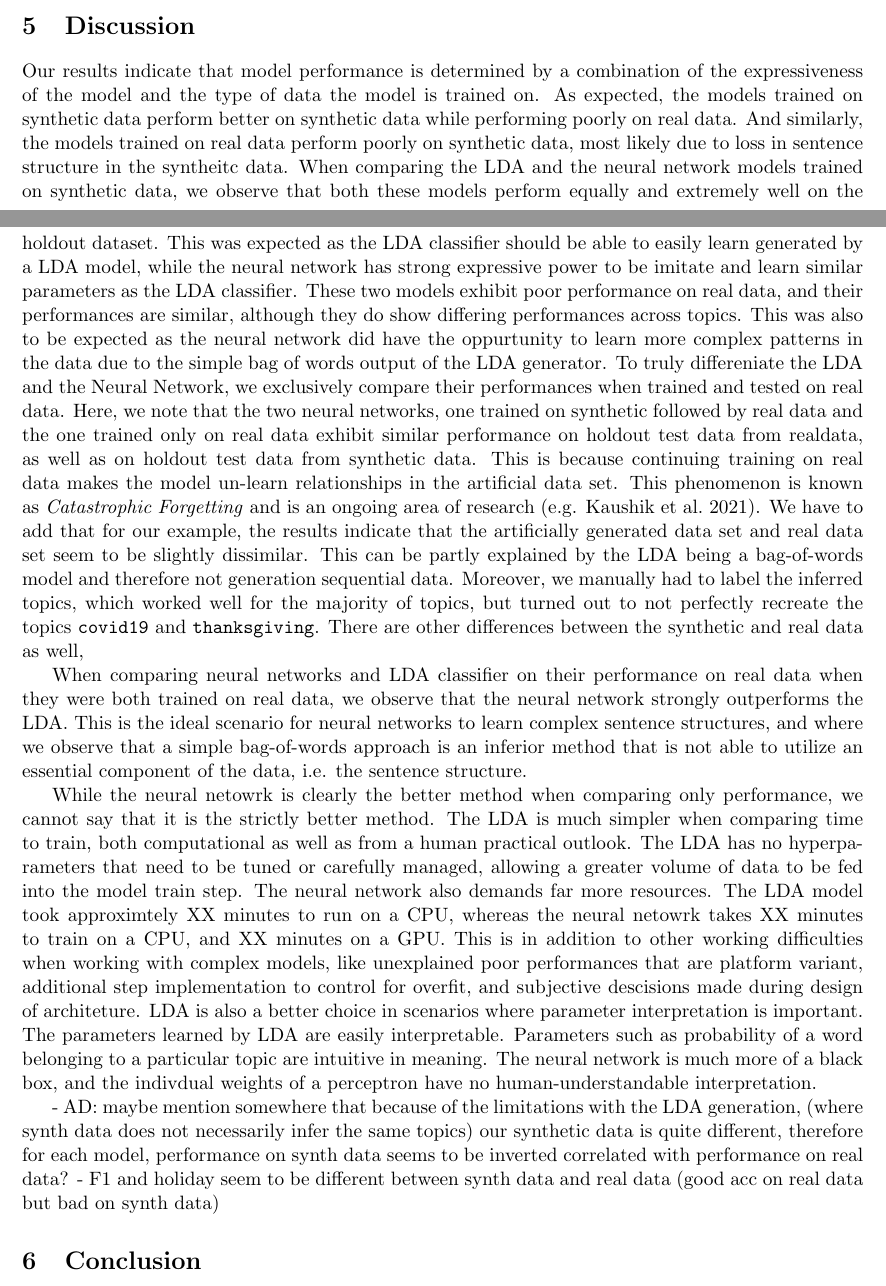
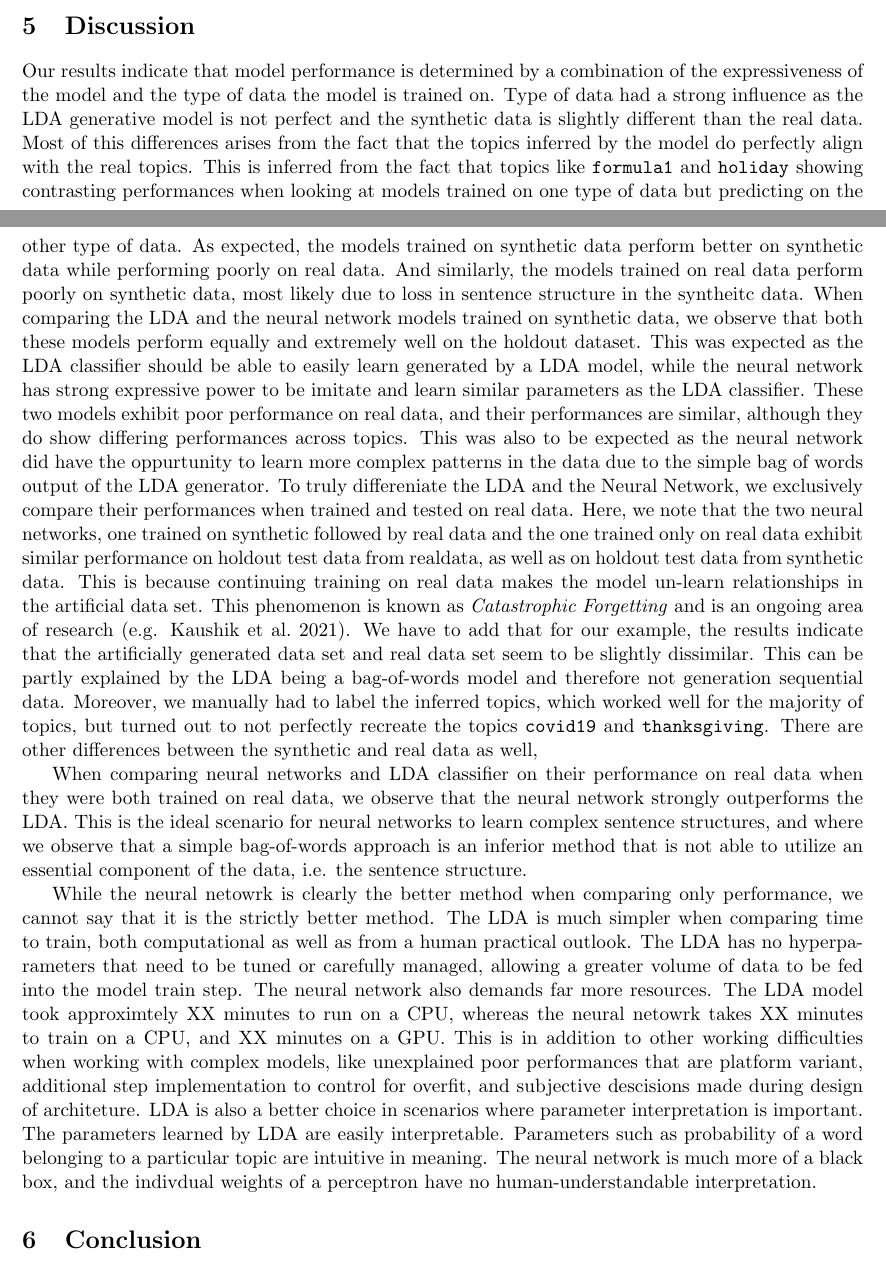
Before and after one commit to dai-anna/Duke-NLP-FinalProject, a LaTeX document (report/report.tex): two parts of pages 6 and 7 of 9, joined at a grey line, cut so that both start at the same text. Compiled offline with pdfLaTeX.

Commit message:
LDA generative caveat in discussion

```diff
--- a/report/report.tex
+++ b/report/report.tex
@@ -183,14 +183,11 @@ To verify that the neural network model has learned meaningful word embeddings,
 
 \section{Discussion}
 
-Our results indicate that model performance is determined by a combination of the expressiveness of the model and the type of data the model is trained on. As expected, the models trained on synthetic data perform better on synthetic data while performing poorly on real data. And similarly, the models trained on real data perform poorly on synthetic data, most likely due to loss in sentence structure in the syntheitc data. When comparing the LDA and the neural network models trained on synthetic data, we observe that both these models perform equally and extremely well on the holdout dataset. This was expected as the LDA classifier should be able to easily learn generated by a LDA model, while the neural network has strong expressive power to be imitate and learn similar parameters as the LDA classifier. These two models exhibit poor performance on real data, and their performances are similar, although they do show differing performances across topics. This was also to be expected as the neural network did have the oppurtunity to learn more complex patterns in the data due to the simple bag of words output of the LDA generator. To truly differeniate the LDA and the Neural Network, we exclusively compare their performances when trained and tested on real data. Here, we note that the two neural networks, one trained on synthetic followed by real data and the one trained only on real data exhibit similar performance on holdout test data from realdata, as well as on holdout test data from synthetic data. This is because continuing training on real data makes the model un-learn relationships in the artificial data set. This phenomenon is known as \emph{Catastrophic Forgetting} and is an ongoing area of research (e.g. \cite{kaushik2021understanding}). We have to add that for our example, the results indicate that the artificially generated data set and real data set seem to be slightly dissimilar. This can be partly explained by the LDA being a bag-of-words model and therefore not generation sequential data. Moreover, we manually had to label the inferred topics, which worked well for the majority of topics, but turned out to not perfectly recreate the topics \texttt{covid19} and \texttt{thanksgiving}. There are other differences between the synthetic and real data as well,
+Our results indicate that model performance is determined by a combination of the expressiveness of the model and the type of data the model is trained on. Type of data had a strong influence as the LDA generative model is not perfect and the synthetic data is slightly different than the real data. Most of this differences arises from the fact that the topics inferred by the model do perfectly align with the real topics. This is inferred from the fact that topics like \texttt{formula1} and \texttt{holiday} showing contrasting performances when looking at models trained on one type of data but predicting on the other type of data. As expected, the models trained on synthetic data perform better on synthetic data while performing poorly on real data. And similarly, the models trained on real data perform poorly on synthetic data, most likely due to loss in sentence structure in the syntheitc data. When comparing the LDA and the neural network models trained on synthetic data, we observe that both these models perform equally and extremely well on the holdout dataset. This was expected as the LDA classifier should be able to easily learn generated by a LDA model, while the neural network has strong expressive power to be imitate and learn similar parameters as the LDA classifier. These two models exhibit poor performance on real data, and their performances are similar, although they do show differing performances across topics. This was also to be expected as the neural network did have the oppurtunity to learn more complex patterns in the data due to the simple bag of words output of the LDA generator. To truly differeniate the LDA and the Neural Network, we exclusively compare their performances when trained and tested on real data. Here, we note that the two neural networks, one trained on synthetic followed by real data and the one trained only on real data exhibit similar performance on holdout test data from realdata, as well as on holdout test data from synthetic data. This is because continuing training on real data makes the model un-learn relationships in the artificial data set. This phenomenon is known as \emph{Catastrophic Forgetting} and is an ongoing area of research (e.g. \cite{kaushik2021understanding}). We have to add that for our example, the results indicate that the artificially generated data set and real data set seem to be slightly dissimilar. This can be partly explained by the LDA being a bag-of-words model and therefore not generation sequential data. Moreover, we manually had to label the inferred topics, which worked well for the majority of topics, but turned out to not perfectly recreate the topics \texttt{covid19} and \texttt{thanksgiving}. There are other differences between the synthetic and real data as well,
 
 When comparing neural networks and LDA classifier on their performance on real data when they were both trained on real data, we observe that the neural network strongly outperforms the LDA. This is the ideal scenario for neural networks to learn complex sentence structures, and where we observe that a simple bag-of-words approach is an inferior method that is not able to utilize an essential component of the data, i.e. the sentence structure.
 
 While the neural netowrk is clearly the better method when comparing only performance, we cannot say that it is the strictly better method. The LDA is much simpler when comparing time to train, both computational as well as from a human practical outlook. The LDA has no hyperparameters that need to be tuned or carefully managed, allowing a greater volume of data to be fed into the model train step. The neural network also demands far more resources. The LDA model took approximtely XX minutes to run on a CPU, whereas the neural netowrk takes XX minutes to train on a CPU, and XX minutes on a GPU. This is in addition to other working difficulties when working with complex models, like unexplained poor performances that are platform variant, additional step implementation to control for overfit, and subjective descisions made during design of architeture. LDA is also a better choice in scenarios where parameter interpretation is important. The parameters learned by LDA are easily interpretable. Parameters such as probability of a word belonging to a particular topic are intuitive in meaning. The neural network is much more of a black box, and the indivdual weights of a perceptron have no human-understandable interpretation.
-
-- AD: maybe mention somewhere that because of the limitations with the LDA generation, (where synth data does not necessarily infer the same topics) our synthetic data is quite different, therefore for each model, performance on synth data seems to be inverted correlated with performance on real data?
-- F1 and holiday seem to be different between synth data and real data (good acc on real data but bad on synth data)
 
 % --------------------------------------------------------------------------------
 
```
